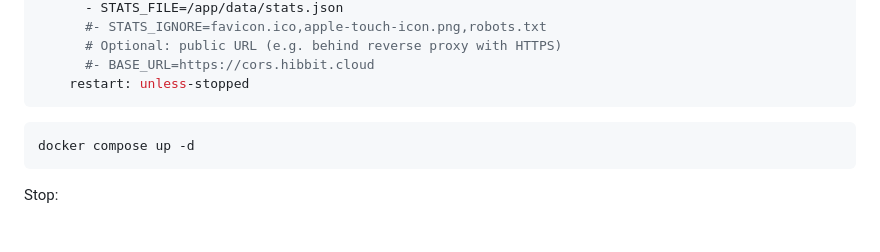
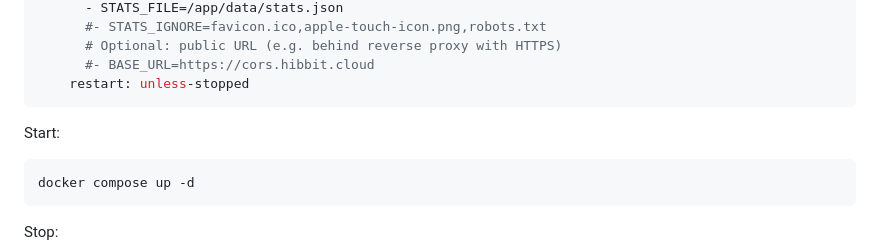
Before and after one commit to R0GGER/CORSproxy, a Markdown page: README.md, the part around the change. Drawn GitHub-style; blank space fills up the shorter version.

````diff
--- a/README.md
+++ b/README.md
@@ -30,7 +30,7 @@ services:
     restart: unless-stopped
 ```
 
-
+Start:
 ```bash
 docker compose up -d
 ```
````
